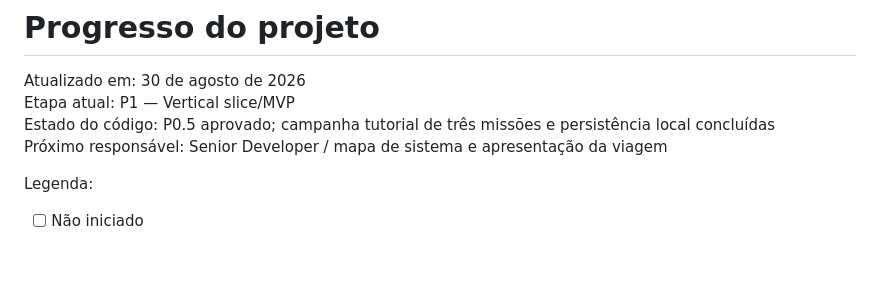
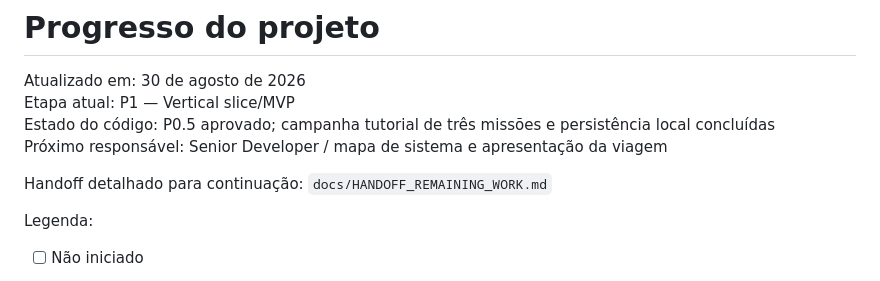
Before and after one commit to edymetal/star_trek, a Markdown page: docs/PROGRESS.md, the part around the change. GitHub-like rendering; blank space fills up the shorter version.

```diff
--- a/docs/PROGRESS.md
+++ b/docs/PROGRESS.md
@@ -4,6 +4,8 @@ Atualizado em: 30 de agosto de 2026
 Etapa atual: P1 — Vertical slice/MVP
 Estado do código: P0.5 aprovado; campanha tutorial de três missões e persistência local concluídas
 Próximo responsável: Senior Developer / mapa de sistema e apresentação da viagem
+
+Handoff detalhado para continuação: `docs/HANDOFF_REMAINING_WORK.md`
 
 Legenda:
 
```
Also changed, not shown: README.md (+4 -0 lines), docs/HANDOFF_REMAINING_WORK.md (added, +555 -0 lines).
